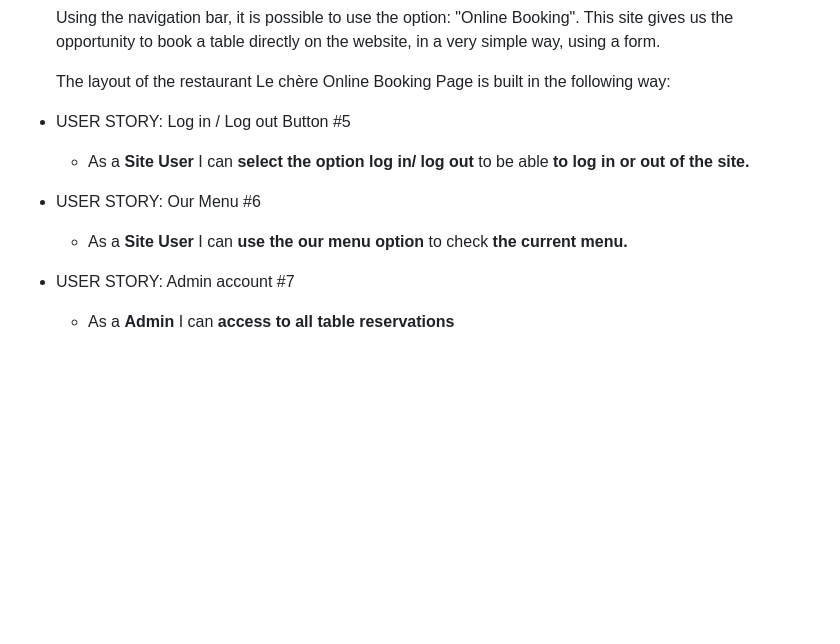
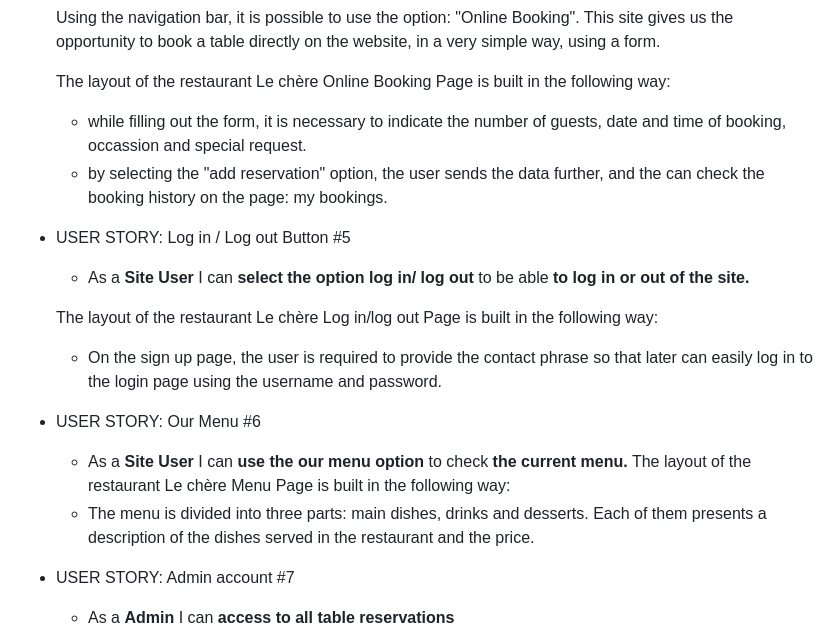
Before and after one commit to MariaJoannaArnesson/restaurant_booking_system, a Markdown page: TESTING.md, the part around the change. Drawn GitHub-style; blank space fills up the shorter version.

Commit message:
Completed user story testing description

```diff
--- a/TESTING.md
+++ b/TESTING.md
@@ -56,12 +56,21 @@ Python Testing
 
     The layout of the restaurant Le chère Online Booking Page is built in the following way:
 
-
+    - while filling out the form, it is necessary to indicate the number of guests, date and time of booking, occassion and special request.
+    - by selecting the "add reservation" option, the user sends the data further, and the can check the booking history on the page: my bookings.
 
 - USER STORY: Log in / Log out Button #5
     - As a **Site User** I can **select the option log in/ log out** to be able **to log in or out of the site.**
+
+    The layout of the restaurant Le chère Log in/log out Page is built in the following way:
+    - On the sign up page, the user is required to provide the contact phrase so that later can easily log in to the login page using the username and password.
+
+
 - USER STORY: Our Menu #6
     - As a **Site User** I can **use the our menu option** to check **the current menu.**
+    The layout of the restaurant Le chère Menu Page is built in the following way:
+    - The menu is divided into three parts: main dishes, drinks and desserts. Each of them presents a description of the dishes served in the restaurant and the price.
+
 - USER STORY: Admin account #7
     - As a **Admin** I can **access to all table reservations**
 - USER STORY: Edit reservation #8
```
